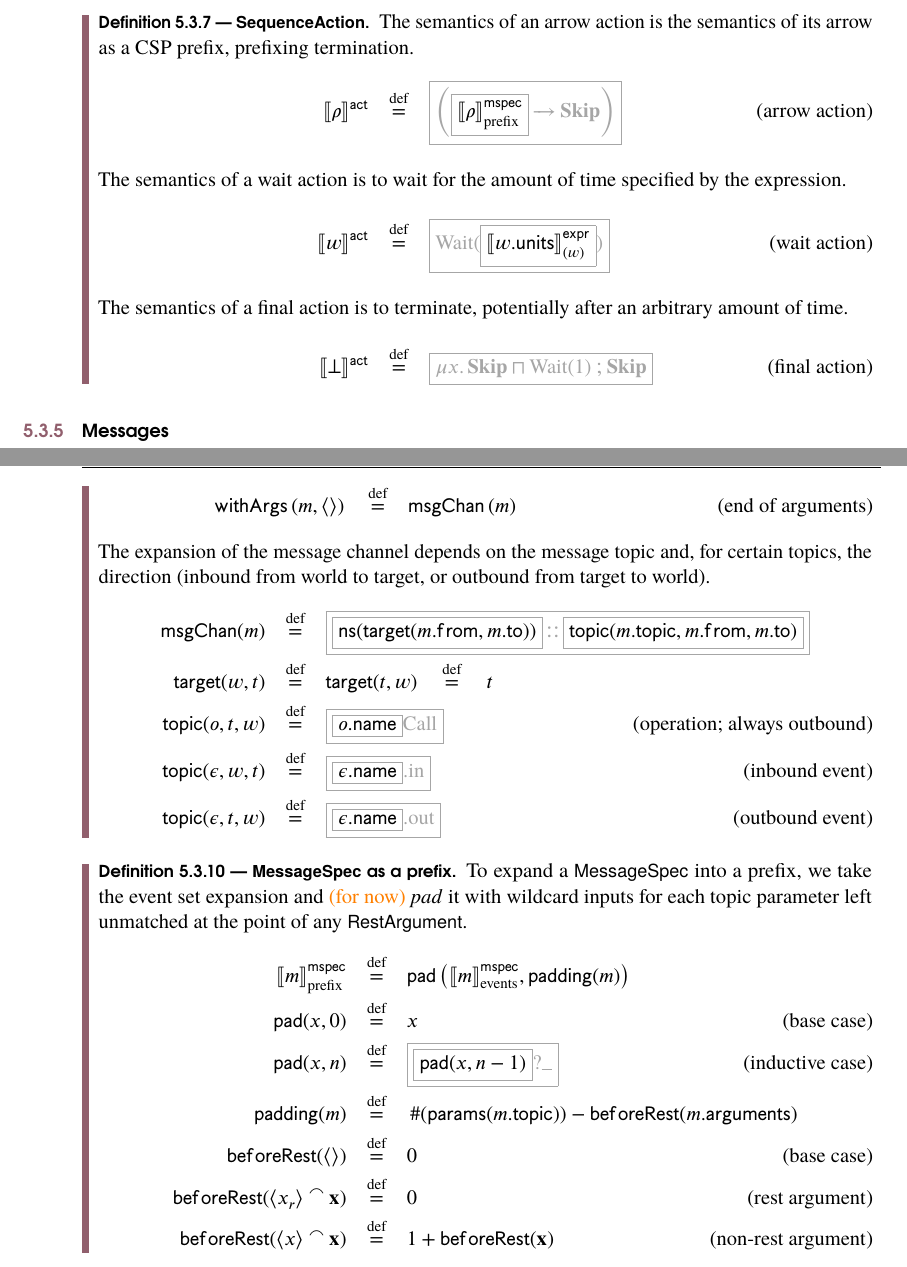
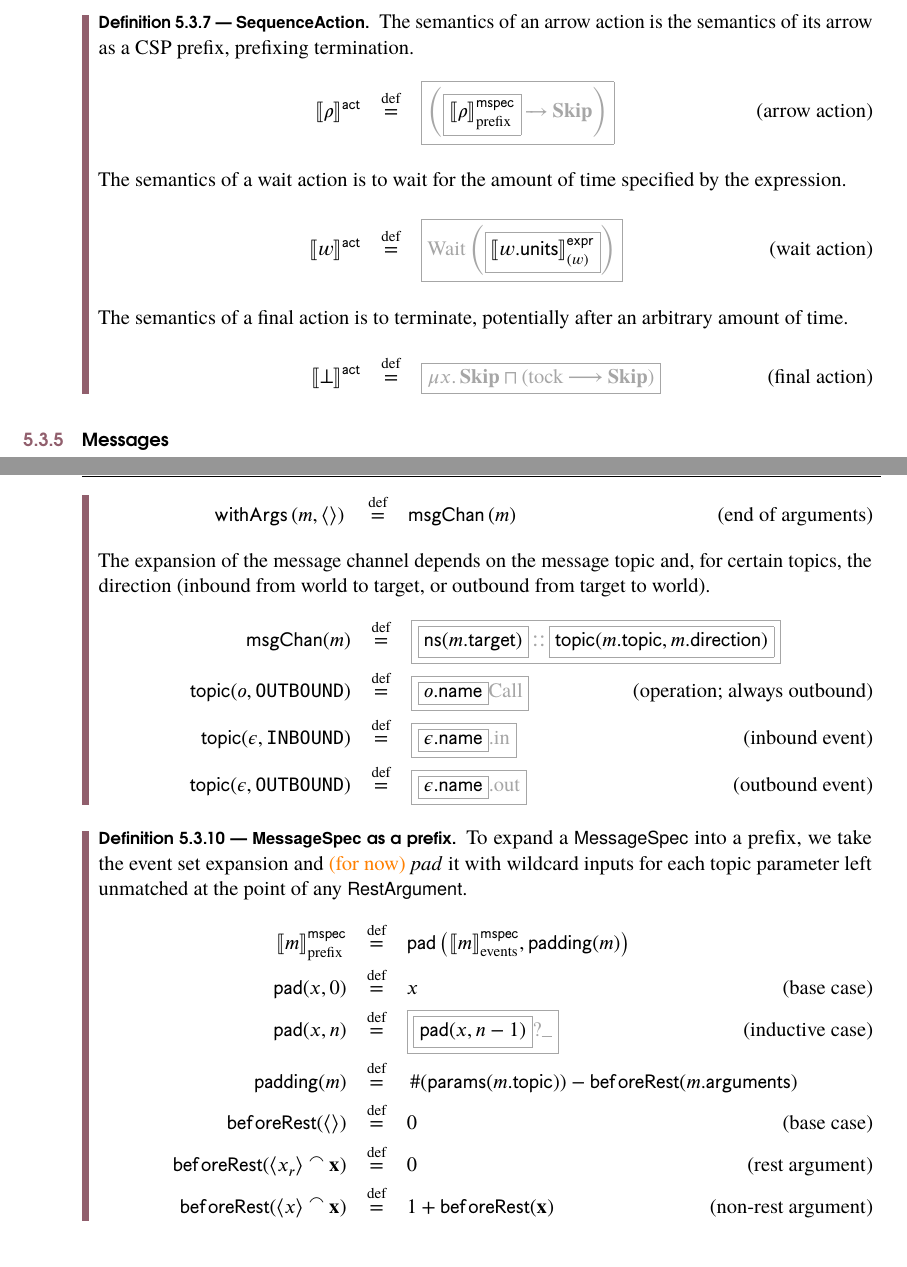
Before and after one commit to UoY-RoboStar/robocert-textual, a LaTeX book (docs/robocert.tex, which reads docs/semantics/tockcsp.tex): two parts of pages 35 and 36 of 39, joined at a grey line, cut so that both start at the same text. Compiled offline with pdfLaTeX; a LaTeX package or settings file that is missing is left out.

Commit message:
Report: last tidy-up before consideration?

```diff
--- a/docs/semantics/tockcsp.tex
+++ b/docs/semantics/tockcsp.tex
@@ -265,7 +265,7 @@ The definitions here correspond to \cref{sec:metamodel-actions}.
 
 \begin{definition}[\msequenceaction]
 
-\newcommand{\wait}[1]{\text{Wait}(#1)}
+\newcommand{\wait}[1]{\text{Wait}\left(#1\right)}
 
 The semantics of an arrow action is the semantics of its arrow as a CSP prefix,
 prefixing termination.
@@ -302,7 +302,7 @@ prefixing termination.
     \mu x \ldotp
     \Skip
     \sqcap
-    \wait{1} \circseq \Skip
+    \left(\text{tock} \circthen \Skip\right)
     }
     \tag{final action}
 \end{align*}
@@ -401,37 +401,30 @@ depends on the message topic
 and, for certain topics, the direction (inbound from world to target, or
 outbound from target to world).
 \newcommand{\nsOf}[1]{\mathsf{ns}(#1)}
-\newcommand{\targetOf}[2]{\mathsf{target}(#1,#2)}
-\newcommand{\topicOf}[3]{\mathsf{topic}(#1,#2,#3)}
+\newcommand{\topicOf}[2]{\mathsf{topic}(#1,#2)}
 %
 \begin{align*}
 	\funcname{msgChan}(\amspec)
 \quad\defeq\quad&
 \tlang{
-	\olang{\nsOf{\targetOf{\field{\amspec}{from}}{\field{\amspec}{to}}}}
+	\olang{\nsOf{\field{\amspec}{target}}}
 	{}\cspnsop{}
-	\olang{\topicOf{\field{\amspec}{topic}}{\field{\amspec}{from}}{\field{\amspec}{to}}}
+	\olang{\topicOf{\field{\amspec}{topic}}{\field{\amspec}{direction}}}
 }
 \\
-	\targetOf{\aworld}{\atarget}
-\quad\defeq\quad&
-	\targetOf{\atarget}{\aworld}
-	\quad\defeq\quad
-	\atarget
-\\
-	\topicOf{\anop}{\atarget}{\aworld}
+	\topicOf{\anop}{\texttt{OUTBOUND}}
 \quad\defeq\quad&
 \tlang{
 	\olang{\field{\anop}{name}}\text{Call}
 }
 \tag{operation; always outbound}
 \\
-	\topicOf{\anevent}{\aworld}{\atarget}
+	\topicOf{\anevent}{\texttt{INBOUND}}
 \quad\defeq\quad&
 	\tlang{\olang{\field{\anevent}{name}}\text{.in}}
 \tag{inbound event}
 \\
-	\topicOf{\anevent}{\atarget}{\aworld}
+	\topicOf{\anevent}{\texttt{OUTBOUND}}
 \quad\defeq\quad&
 	\tlang{\olang{\field{\anevent}{name}}\text{.out}}
 \tag{outbound event}
```
Also changed, not shown: docs/semantics/metavars.tex (+4 -2 lines).
